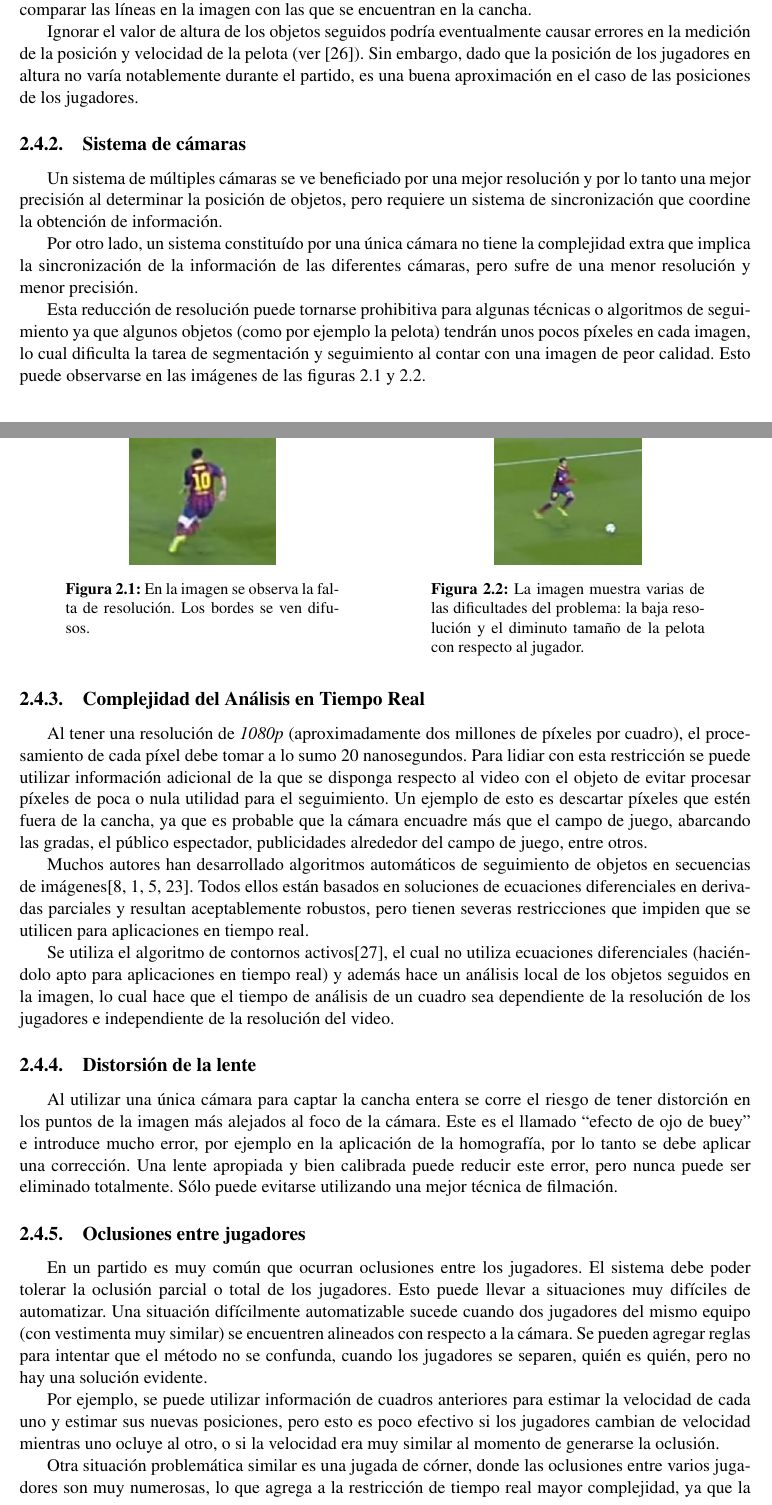
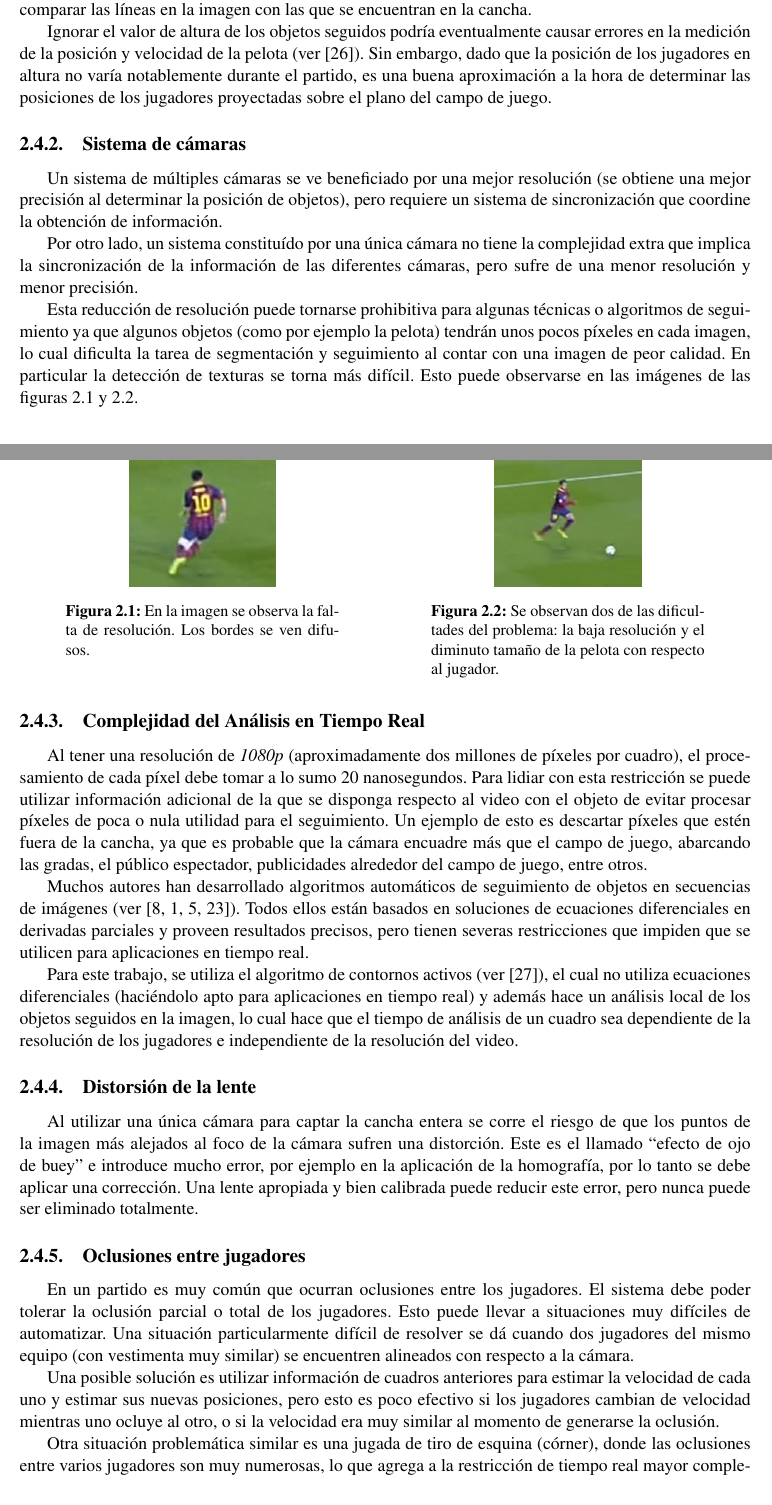
Before and after one commit to champo/proyecto-final, a LaTeX thesis (doc/outline.tex, which reads doc/parts/02-problems.tex): two parts of pages 28 and 29 of 53 before the commit and two parts of pages 28 and 29 of 52 after it, joined at a grey line, cut so that both start at the same text. Compiled offline with pdfLaTeX.

Commit message:
Segunda repasada a problems

```diff
--- a/doc/parts/02-problems.tex
+++ b/doc/parts/02-problems.tex
@@ -81,14 +81,15 @@ se encuentran en la cancha.
 Ignorar el valor de altura de los objetos seguidos podría eventualmente causar
 errores en la medición de la posición y velocidad de la pelota (ver
 \cite{Liu20061146}). Sin embargo, dado que la posición de los jugadores en
-altura no varía notablemente durante el partido, es una buena aproximación en
-el caso de las posiciones de los jugadores.
+altura no varía notablemente durante el partido, es una buena aproximación a la
+hora de determinar las posiciones de los jugadores proyectadas sobre el plano
+del campo de juego.
 
 \subsection{Sistema de cámaras}
 \label{sub-sec:camaras}
 
-Un sistema de múltiples cámaras se ve beneficiado por una mejor resolución y
-por lo tanto una mejor precisión al determinar la posición de objetos, pero
+Un sistema de múltiples cámaras se ve beneficiado por una mejor resolución (se
+obtiene una mejor precisión al determinar la posición de objetos), pero
 requiere un sistema de sincronización que coordine la obtención de información.
 
 Por otro lado, un sistema constituído por una única cámara no tiene la
@@ -98,9 +99,9 @@ diferentes cámaras, pero sufre de una menor resolución y menor precisión.
 Esta reducción de resolución puede tornarse prohibitiva para algunas técnicas o
 algoritmos de seguimiento ya que algunos objetos (como por ejemplo la pelota)
 tendrán unos pocos píxeles en cada imagen, lo cual dificulta la tarea de
-segmentación y seguimiento al contar con una imagen de peor calidad.  Esto
-puede observarse en las imágenes de las figuras \ref{fig:barsa3} y
-\ref{fig:barsa4}.
+segmentación y seguimiento al contar con una imagen de peor calidad. En
+particular la detección de texturas se torna más difícil. Esto puede observarse
+en las imágenes de las figuras \ref{fig:barsa3} y \ref{fig:barsa4}.
 
 \begin{figure}[H]
     \begin{minipage}[t]{.5\textwidth}
@@ -113,10 +114,9 @@ puede observarse en las imágenes de las figuras \ref{fig:barsa3} y
     \begin{minipage}[t]{.5\textwidth}
         \centering
         \includegraphics[width=.4\linewidth]{./images/resize_barcelona3.png}
-        \captionof{figure}{La imagen muestra varias de las dificultades del
-          problema: la baja resolución y el
-          diminuto tamaño de la pelota con respecto al jugador.
-        \label{fig:barsa4}}
+        \captionof{figure}{Se observan dos de las dificultades del
+        problema: la baja resolución y el diminuto tamaño de la pelota con
+        respecto al jugador. \label{fig:barsa4}}
     \end{minipage}
 \end{figure}
 
@@ -132,43 +132,43 @@ la cámara encuadre más que el campo de juego, abarcando las gradas, el públic
 espectador, publicidades alrededor del campo de juego, entre otros.
 
 Muchos autores han desarrollado algoritmos automáticos de seguimiento de
-objetos en secuencias de imágenes\cite{IFTrace, alp, local-learning, MHT-2}.
-Todos ellos están basados en soluciones de ecuaciones diferenciales en
-derivadas parciales y resultan aceptablemente robustos, pero tienen severas
+objetos en secuencias de imágenes (ver \cite{IFTrace, alp, local-learning,
+MHT-2}). Todos ellos están basados en soluciones de ecuaciones diferenciales en
+derivadas parciales y proveen resultados precisos, pero tienen severas
 restricciones que impiden que se utilicen para aplicaciones en tiempo real.
 
-Se utiliza el algoritmo de contornos activos\cite{fast-level-set}, el cual no
-utiliza ecuaciones diferenciales (haciéndolo apto para aplicaciones en tiempo
-real) y además hace un análisis local de los objetos seguidos en la imagen, lo
-cual hace que el tiempo de análisis de un cuadro sea dependiente de la
-resolución de los jugadores e independiente de la resolución del video.
+Para este trabajo, se utiliza el algoritmo de contornos activos (ver
+\cite{fast-level-set}), el cual no utiliza ecuaciones diferenciales (haciéndolo
+apto para aplicaciones en tiempo real) y además hace un análisis local de los
+objetos seguidos en la imagen, lo cual hace que el tiempo de análisis de un
+cuadro sea dependiente de la resolución de los jugadores e independiente de la
+resolución del video.
 
 \subsection{Distorsión de la lente}
 
 Al utilizar una única cámara para captar la cancha entera se corre el riesgo de
-tener distorción en los puntos de la imagen más alejados al foco de la cámara.
-Este es el llamado ``efecto de ojo de buey'' e introduce mucho error, por
-ejemplo en la aplicación de la homografía, por lo tanto se debe aplicar una
-corrección. Una lente apropiada y bien calibrada puede reducir este error, pero
-nunca puede ser eliminado totalmente. Sólo puede evitarse utilizando una mejor
-técnica de filmación.
+que los puntos de la imagen más alejados al foco de la cámara sufren una
+distorción. Este es el llamado ``efecto de ojo de buey'' e introduce mucho
+error, por ejemplo en la aplicación de la homografía, por lo tanto se debe
+aplicar una corrección. Una lente apropiada y bien calibrada puede reducir este
+error, pero nunca puede ser eliminado totalmente.
+
+% TODO: Screenshots
 
 \subsection{Oclusiones entre jugadores}
 
 En un partido es muy común que ocurran oclusiones entre los jugadores. El
-sistema debe poder tolerar la oclusión parcial o total de los jugadores.  Esto
+sistema debe poder tolerar la oclusión parcial o total de los jugadores. Esto
 puede llevar a situaciones muy difíciles de automatizar. Una situación
-difícilmente automatizable sucede cuando dos jugadores del mismo equipo (con
-vestimenta muy similar) se encuentren alineados con respecto a la cámara.  Se
-pueden agregar reglas para intentar que el método no se confunda, cuando los
-jugadores se separen, quién es quién, pero no hay una solución evidente.
+particularmente difícil de resolver se dá cuando dos jugadores del mismo equipo
+(con vestimenta muy similar) se encuentren alineados con respecto a la cámara.
 
-Por ejemplo, se puede utilizar información de cuadros anteriores para estimar
+Una posible solución es utilizar información de cuadros anteriores para estimar
 la velocidad de cada uno y estimar sus nuevas posiciones, pero esto es poco
 efectivo si los jugadores cambian de velocidad mientras uno ocluye al otro, o
 si la velocidad era muy similar al momento de generarse la oclusión.
 
-Otra situación problemática similar es una jugada de córner, donde las
-oclusiones entre varios jugadores son muy numerosas, lo que agrega a la
-restricción de tiempo real mayor complejidad, ya que la resolución de
+Otra situación problemática similar es una jugada de tiro de esquina (córner),
+donde las oclusiones entre varios jugadores son muy numerosas, lo que agrega a
+la restricción de tiempo real mayor complejidad, ya que la resolución de
 oclusiones debe ser muy eficiente en tiempo.
```
Also changed, not shown: doc/parts/02-problems.tex (18 more changed lines).
